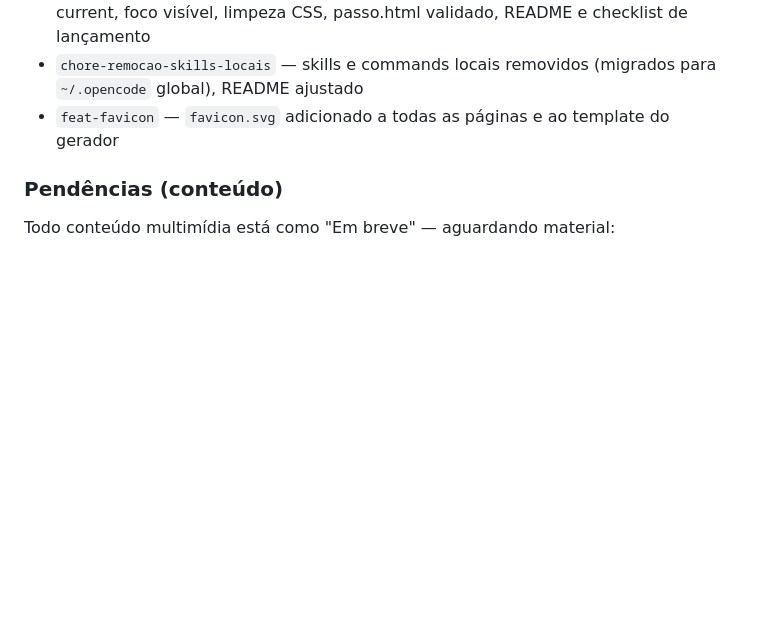
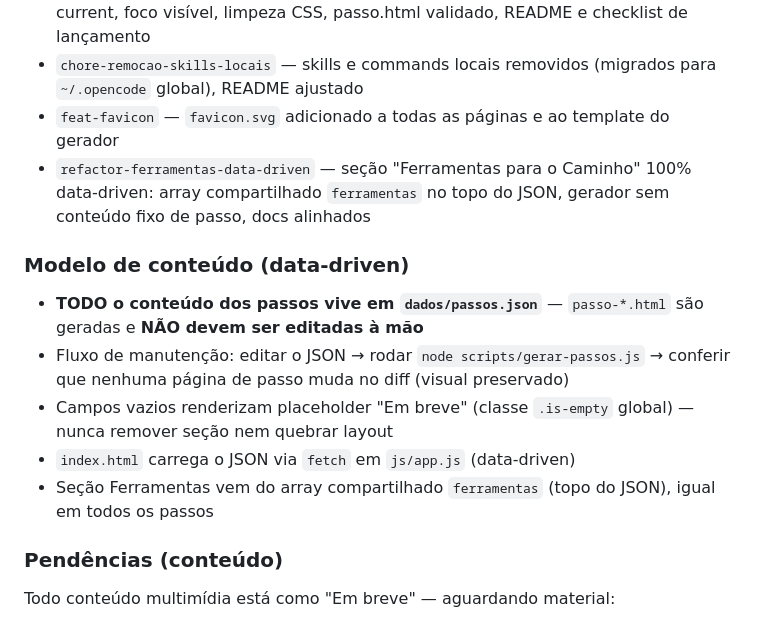
Before and after one commit to ismaelmmachado/trilha_praticando_o_caminho, a Markdown page: AGENTS.md, the part around the change. Rendered like a GitHub page; blank space fills up the shorter version.

Commit message:
docs: registra Work State — modelo de conteúdo data-driven e tag refactor-ferramentas-data-driven

```diff
--- a/AGENTS.md
+++ b/AGENTS.md
@@ -53,6 +53,14 @@ git push origin <branch> --tags
 - `v1.0.0-mvp-lancamento` — preparação do MVP: hero corrigido, footer frase-guia, aria-current, foco visível, limpeza CSS, passo.html validado, README e checklist de lançamento
 - `chore-remocao-skills-locais` — skills e commands locais removidos (migrados para `~/.opencode` global), README ajustado
 - `feat-favicon` — `favicon.svg` adicionado a todas as páginas e ao template do gerador
+- `refactor-ferramentas-data-driven` — seção "Ferramentas para o Caminho" 100% data-driven: array compartilhado `ferramentas` no topo do JSON, gerador sem conteúdo fixo de passo, docs alinhados
+
+### Modelo de conteúdo (data-driven)
+- **TODO o conteúdo dos passos vive em `dados/passos.json`** — `passo-*.html` são geradas e **NÃO devem ser editadas à mão**
+- Fluxo de manutenção: editar o JSON → rodar `node scripts/gerar-passos.js` → conferir que nenhuma página de passo muda no diff (visual preservado)
+- Campos vazios renderizam placeholder "Em breve" (classe `.is-empty` global) — nunca remover seção nem quebrar layout
+- `index.html` carrega o JSON via `fetch` em `js/app.js` (data-driven)
+- Seção Ferramentas vem do array compartilhado `ferramentas` (topo do JSON), igual em todos os passos
 
 ### Pendências (conteúdo)
 Todo conteúdo multimídia está como "Em breve" — aguardando material:
```
